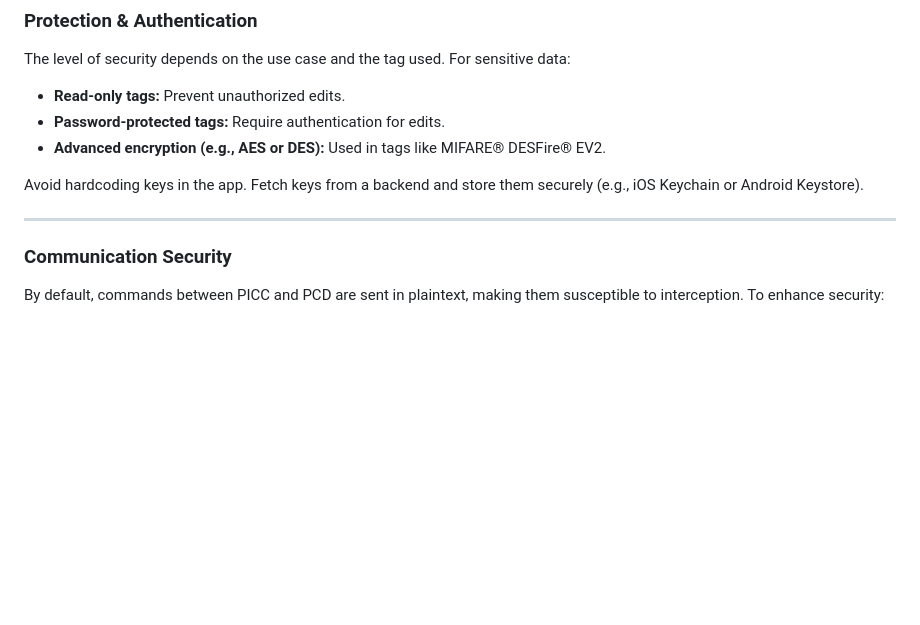
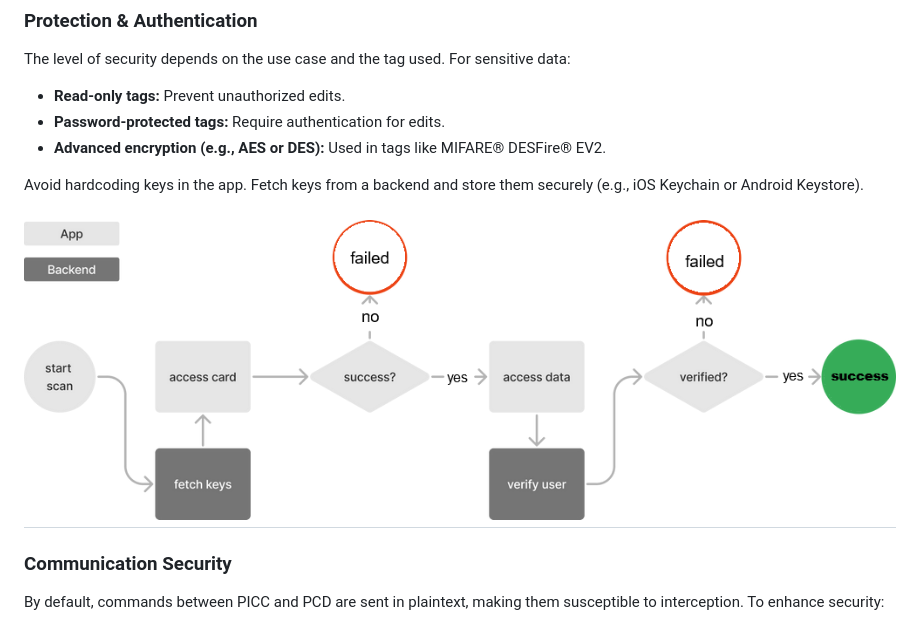
Before and after one commit to Ali-Cheikh/NFC, a Markdown page: README.md, the part around the change. Rendered like a GitHub page; blank space fills up the shorter version.

Commit message:
"Added a new line and an image to the README.md file"

```diff
--- a/README.md
+++ b/README.md
@@ -62,6 +62,8 @@ The level of security depends on the use case and the tag used. For sensitive da
 
 Avoid hardcoding keys in the app. Fetch keys from a backend and store them securely (e.g., iOS Keychain or Android Keystore).
 
+
+![sec](sec.png)
 ---
 
 ### Communication Security
```
